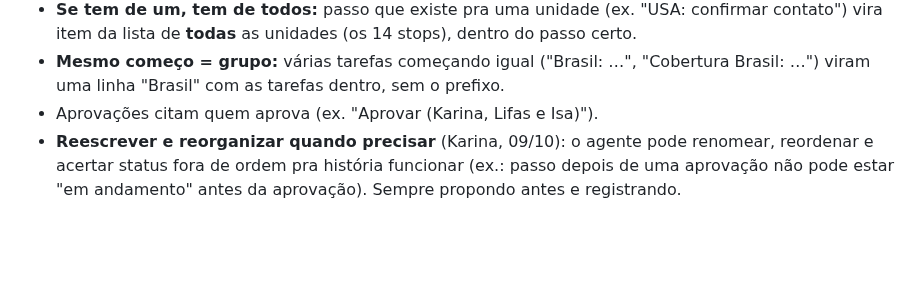
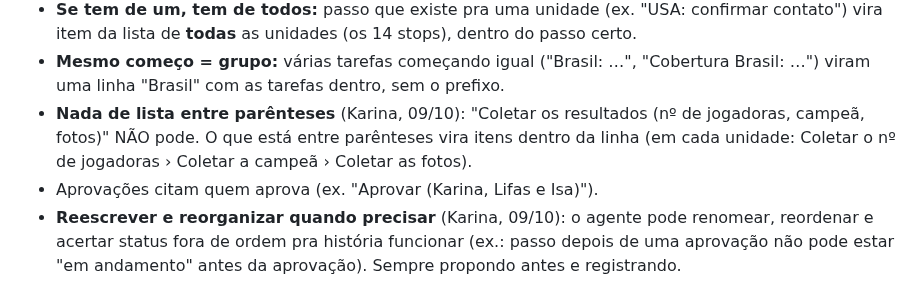
Before and after one commit to karinabupp/wpf, a Markdown page: worker/instrucoes/organizacao-projetos.md, the part around the change. GitHub-like rendering; blank space fills up the shorter version.

```diff
--- a/worker/instrucoes/organizacao-projetos.md
+++ b/worker/instrucoes/organizacao-projetos.md
@@ -55,6 +55,10 @@ quando precisar; o modelo não os usa.
 - **Mesmo começo = grupo:** várias tarefas começando igual ("Brasil: …",
   "Cobertura Brasil: …") viram uma linha "Brasil" com as tarefas dentro, sem
   o prefixo.
+- **Nada de lista entre parênteses** (Karina, 09/10): "Coletar os resultados
+  (nº de jogadoras, campeã, fotos)" NÃO pode. O que está entre parênteses
+  vira itens dentro da linha (em cada unidade: Coletar o nº de jogadoras ›
+  Coletar a campeã › Coletar as fotos).
 - Aprovações citam quem aprova (ex. "Aprovar (Karina, Lifas e Isa)").
 - **Reescrever e reorganizar quando precisar** (Karina, 09/10): o agente
   pode renomear, reordenar e acertar status fora de ordem pra história
```
Also changed, not shown: claude/Changelog.md (+24 -0 lines).
